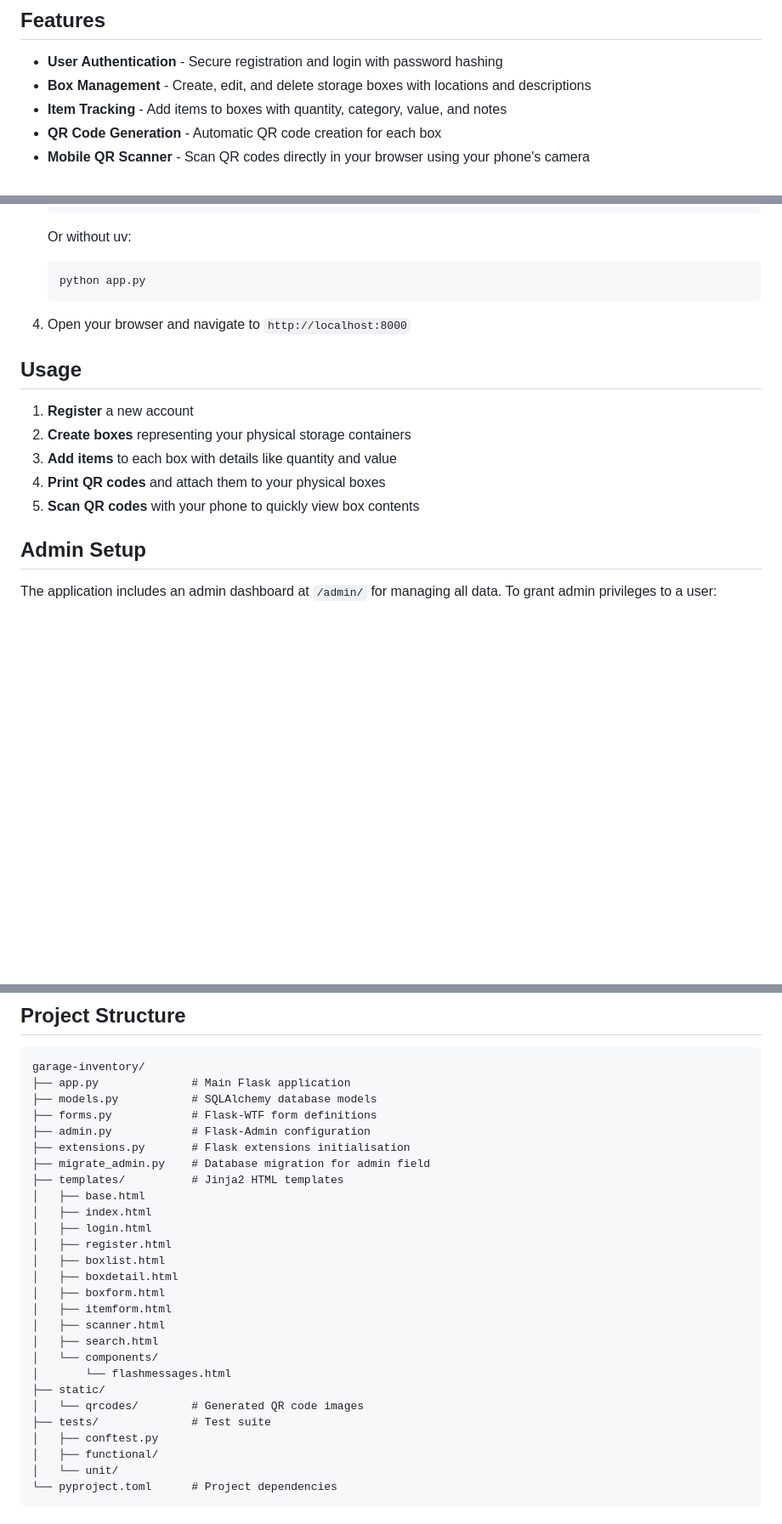
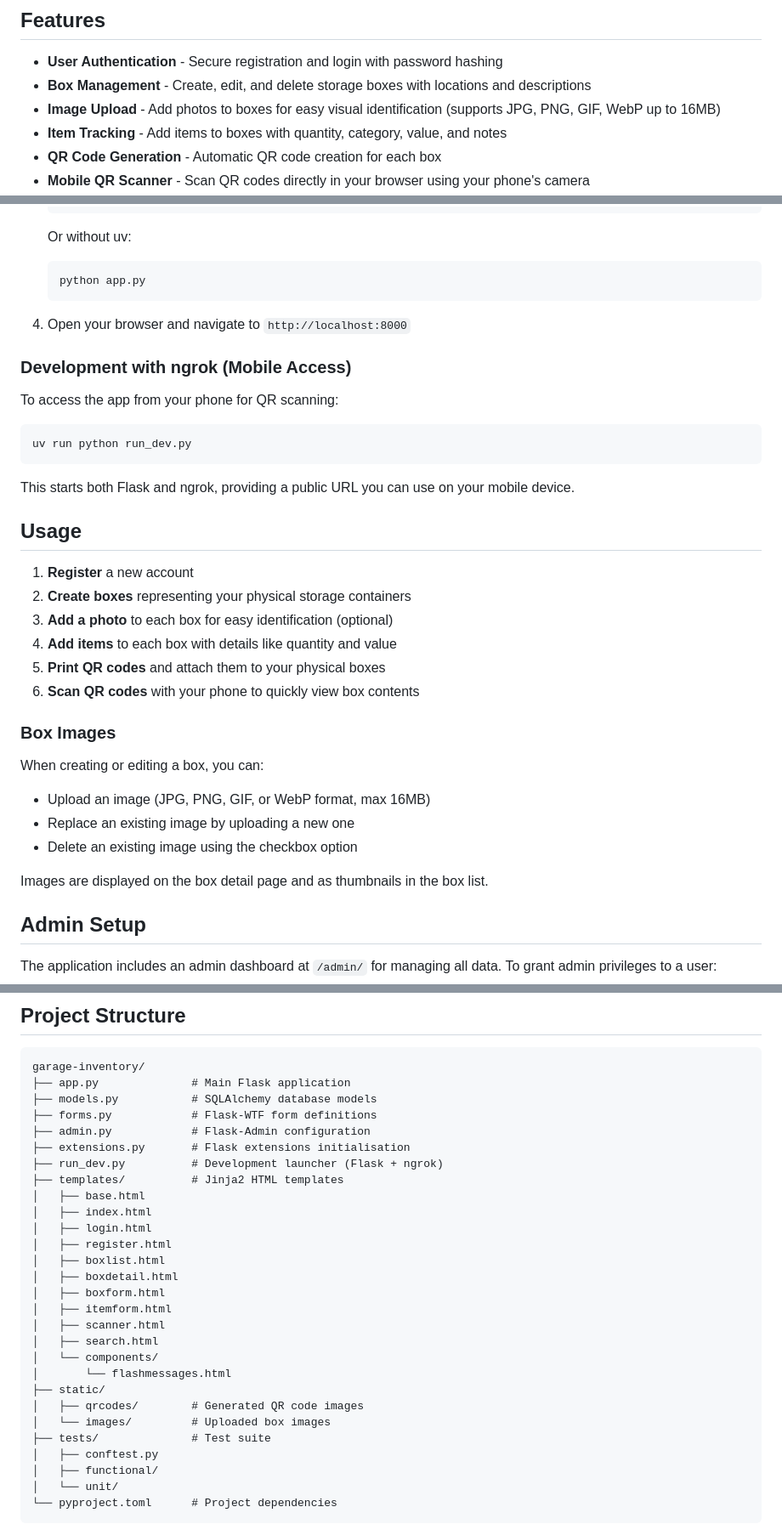
Before and after one commit to kdilov/garage, a Markdown page: README.md, 3 parts joined by grey strips. Shown: that part at 85% size. GitHub-like rendering; blank space fills up the shorter version.

Commit message:
Enhance box management with image upload feature
Added image upload feature for boxes, supporting various formats and size limits.

````diff
--- a/README.md
+++ b/README.md
@@ -6,6 +6,7 @@ A Flask-based web application for managing storage boxes in your garage using QR
 
 - **User Authentication** - Secure registration and login with password hashing
 - **Box Management** - Create, edit, and delete storage boxes with locations and descriptions
+- **Image Upload** - Add photos to boxes for easy visual identification (supports JPG, PNG, GIF, WebP up to 16MB)
 - **Item Tracking** - Add items to boxes with quantity, category, value, and notes
 - **QR Code Generation** - Automatic QR code creation for each box
 - **Mobile QR Scanner** - Scan QR codes directly in your browser using your phone's camera
@@ -58,13 +59,33 @@ A Flask-based web application for managing storage boxes in your garage using QR
 
 4. Open your browser and navigate to `http://localhost:8000`
 
+### Development with ngrok (Mobile Access)
+
+To access the app from your phone for QR scanning:
+
+```bash
+uv run python run_dev.py
+```
+
+This starts both Flask and ngrok, providing a public URL you can use on your mobile device.
+
 ## Usage
 
 1. **Register** a new account
 2. **Create boxes** representing your physical storage containers
-3. **Add items** to each box with details like quantity and value
-4. **Print QR codes** and attach them to your physical boxes
-5. **Scan QR codes** with your phone to quickly view box contents
+3. **Add a photo** to each box for easy identification (optional)
+4. **Add items** to each box with details like quantity and value
+5. **Print QR codes** and attach them to your physical boxes
+6. **Scan QR codes** with your phone to quickly view box contents
+
+### Box Images
+
+When creating or editing a box, you can:
+- Upload an image (JPG, PNG, GIF, or WebP format, max 16MB)
+- Replace an existing image by uploading a new one
+- Delete an existing image using the checkbox option
+
+Images are displayed on the box detail page and as thumbnails in the box list.
 
 ## Admin Setup
 
@@ -119,7 +140,7 @@ garage-inventory/
 ├── forms.py            # Flask-WTF form definitions
 ├── admin.py            # Flask-Admin configuration
 ├── extensions.py       # Flask extensions initialisation
-├── migrate_admin.py    # Database migration for admin field
+├── run_dev.py          # Development launcher (Flask + ngrok)
 ├── templates/          # Jinja2 HTML templates
 │   ├── base.html
 │   ├── index.html
@@ -134,7 +155,8 @@ garage-inventory/
 │   └── components/
 │       └── flashmessages.html
 ├── static/
-│   └── qrcodes/        # Generated QR code images
+│   ├── qrcodes/        # Generated QR code images
+│   └── images/         # Uploaded box images
 ├── tests/              # Test suite
 │   ├── conftest.py
 │   ├── functional/
````
